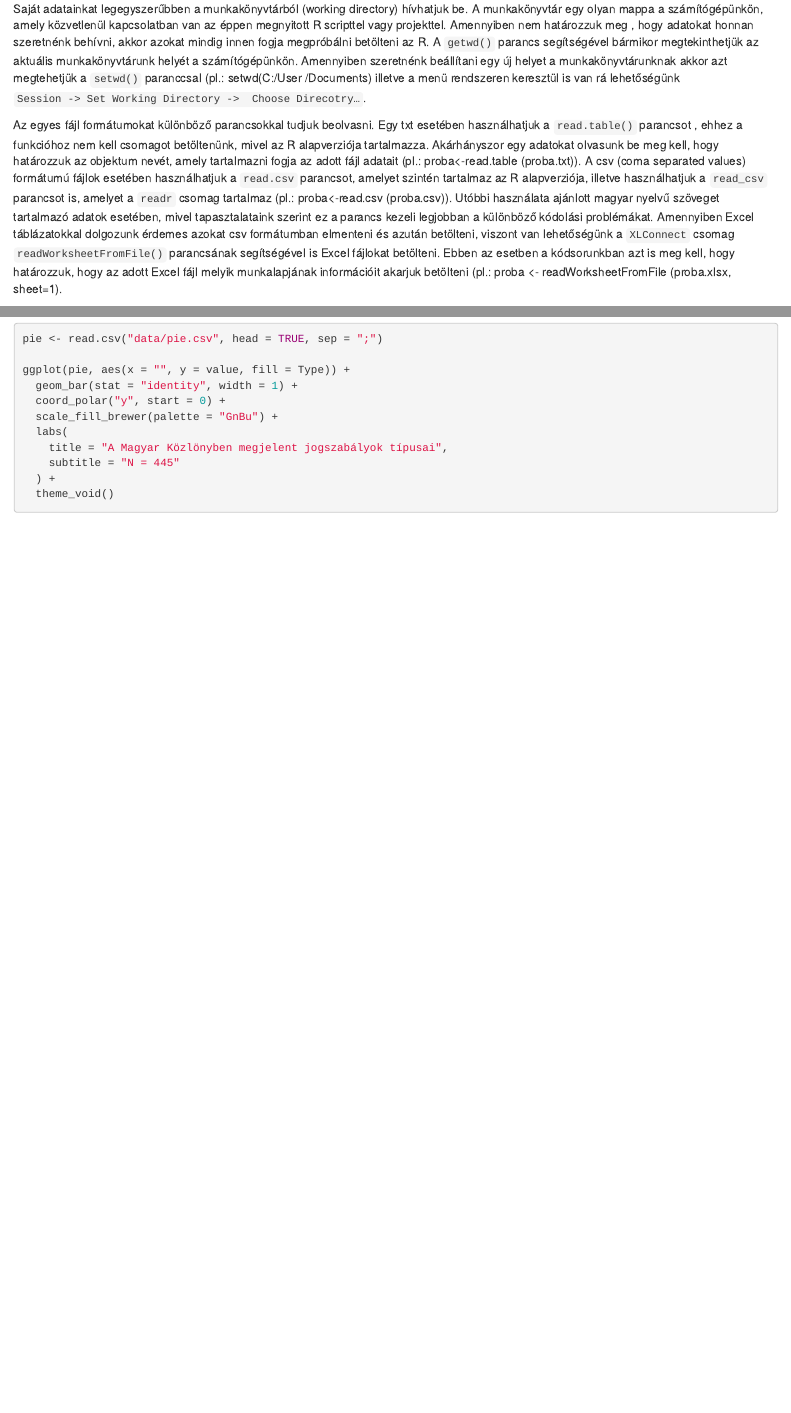
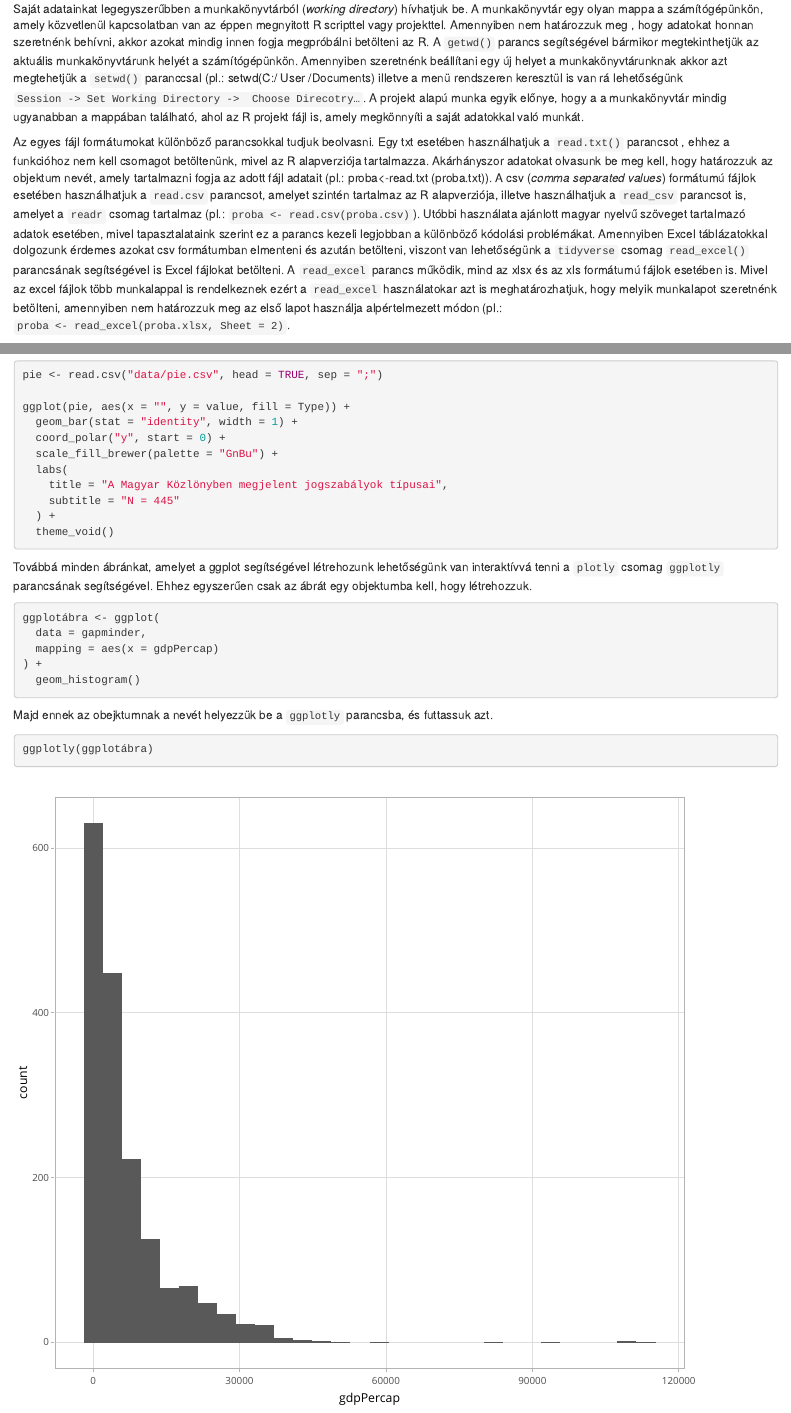
Before and after one commit to aakosm/szovegbanyaszat_javitasok, an R Markdown document (13_fuggelek.Rmd): the page in a window 1100 px wide, from 6020 px down, and a second part further down, joined at a grey line. Rendered offline with R 4.5, knitr and Pandoc, with nearby package versions; drawn as R Markdown's standard HTML page in place of the format the file asks for; the gapminder table comes from the copy in Python's plotly package.

Commit message:
read_excel added

````diff
--- a/13_fuggelek.Rmd
+++ b/13_fuggelek.Rmd
@@ -167,9 +167,9 @@ orszag_adatok$orszag
 ## Munka saját adatokkal
 
 
-Saját adatainkat legegyszerűbben a munkakönyvtárból (working directory) hívhatjuk be. A munkakönyvtár egy olyan mappa a számítógépünkön, amely közvetlenül kapcsolatban van az éppen megnyitott R scripttel vagy projekttel. Amennyiben nem határozzuk meg , hogy adatokat honnan szeretnénk behívni, akkor azokat mindig innen fogja megpróbálni betölteni az R. A ` getwd()` parancs segítségével bármikor megtekinthetjük az aktuális munkakönyvtárunk helyét a számítógépünkön. Amennyiben szeretnénk beállítani egy új helyet a munkakönyvtárunknak akkor azt megtehetjük a ` setwd()`  paranccsal (pl.: setwd(C:/User /Documents)  illetve a menü rendszeren keresztül is van rá lehetőségünk `Session -> Set Working Directory ->  Choose Direcotry…`.
+Saját adatainkat legegyszerűbben a munkakönyvtárból (*working directory*) hívhatjuk be. A munkakönyvtár egy olyan mappa a számítógépünkön, amely közvetlenül kapcsolatban van az éppen megnyitott R scripttel vagy projekttel. Amennyiben nem határozzuk meg , hogy adatokat honnan szeretnénk behívni, akkor azokat mindig innen fogja megpróbálni betölteni az R. A ` getwd()` parancs segítségével bármikor megtekinthetjük az aktuális munkakönyvtárunk helyét a számítógépünkön. Amennyiben szeretnénk beállítani egy új helyet a munkakönyvtárunknak akkor azt megtehetjük a ` setwd()`  paranccsal (pl.: setwd(C:/ User /Documents)  illetve a menü rendszeren keresztül is van rá lehetőségünk `Session -> Set Working Directory ->  Choose Direcotry…`. A projekt alapú munka egyik előnye, hogy a a munkakönyvtár mindig ugyanabban a mappában található, ahol az R projekt fájl is, amely megkönnyíti a saját adatokkal való munkát.
 
-Az egyes fájl formátumokat különböző parancsokkal tudjuk beolvasni. Egy txt esetében használhatjuk a `read.table() ` parancsot , ehhez a funkcióhoz nem kell csomagot betöltenünk, mivel az R alapverziója tartalmazza. Akárhányszor egy adatokat olvasunk be meg kell, hogy határozzuk az objektum nevét, amely tartalmazni fogja az adott fájl adatait  (pl.: proba<-read.table (proba.txt)). A csv (coma separated values) formátumú fájlok esetében használhatjuk a ` read.csv` parancsot, amelyet szintén tartalmaz az R alapverziója, illetve használhatjuk a ` read_csv` parancsot is, amelyet a ` readr` csomag tartalmaz (pl.: proba<-read.csv (proba.csv)). Utóbbi használata ajánlott magyar nyelvű szöveget tartalmazó adatok esetében, mivel tapasztalataink szerint ez a parancs kezeli legjobban a különböző kódolási problémákat. Amennyiben Excel táblázatokkal dolgozunk érdemes azokat csv formátumban elmenteni és azután betölteni, viszont van lehetőségünk a `XLConnect` csomag `readWorksheetFromFile()` parancsának segítségével is Excel fájlokat betölteni. Ebben az esetben a kódsorunkban azt is meg kell, hogy határozzuk, hogy az adott Excel fájl melyik munkalapjának információit akarjuk betölteni (pl.: proba <- readWorksheetFromFile (proba.xlsx, sheet=1).
+Az egyes fájl formátumokat különböző parancsokkal tudjuk beolvasni. Egy txt esetében használhatjuk a `read.txt() ` parancsot , ehhez a funkcióhoz nem kell csomagot betöltenünk, mivel az R alapverziója tartalmazza. Akárhányszor adatokat olvasunk be meg kell, hogy határozzuk az objektum nevét, amely tartalmazni fogja az adott fájl adatait  (pl.: proba<-read.txt (proba.txt)). A csv (*comma separated values*) formátumú fájlok esetében használhatjuk a ` read.csv` parancsot, amelyet szintén tartalmaz az R alapverziója, illetve használhatjuk a ` read_csv` parancsot is, amelyet a ` readr` csomag tartalmaz (pl.: `proba <- read.csv(proba.csv)`). Utóbbi használata ajánlott magyar nyelvű szöveget tartalmazó adatok esetében, mivel tapasztalataink szerint ez a parancs kezeli legjobban a különböző kódolási problémákat. Amennyiben Excel táblázatokkal dolgozunk érdemes azokat csv formátumban elmenteni és azután betölteni, viszont van lehetőségünk a `tidyverse` csomag `read_excel()` parancsának segítségével is Excel fájlokat betölteni. A `read_excel` parancs működik, mind az xlsx és az xls formátumú fájlok esetében is. Mivel az excel fájlok több munkalappal is rendelkeznek ezért a `read_excel` használatokar azt is meghatározhatjuk, hogy melyik munkalapot szeretnénk betölteni, amennyiben nem határozzuk meg az első lapot használja alpértelmezett módon (pl.: `proba <- read_excel(proba.xlsx, Sheet = 2)`.
 
 
 ## Vizualizáció
@@ -344,3 +345,19 @@ ggplot(pie, aes(x = "", y = value, fill = Type)) +
   ) +
   theme_void()
 ```
+
+Továbbá minden ábránkat, amelyet a ggplot segítségével létrehozunk lehetőségünk van interaktívvá tenni a `plotly` csomag `ggplotly` parancsának segítségével. Ehhez egyszerűen csak az ábrát egy objektumba kell, hogy létrehozzuk.
+
+```{r}
+ggplotábra <- ggplot(
+  data = gapminder,
+  mapping = aes(x = gdpPercap)
+) +
+  geom_histogram()
+```
+
+Majd ennek az obejktumnak a nevét helyezzük be a `ggplotly` parancsba, és futtassuk azt.
+
+```{r}
+ggplotly(ggplotábra)
+```
````
Also changed, not shown: 13_fuggelek.Rmd (1 more changed lines).
